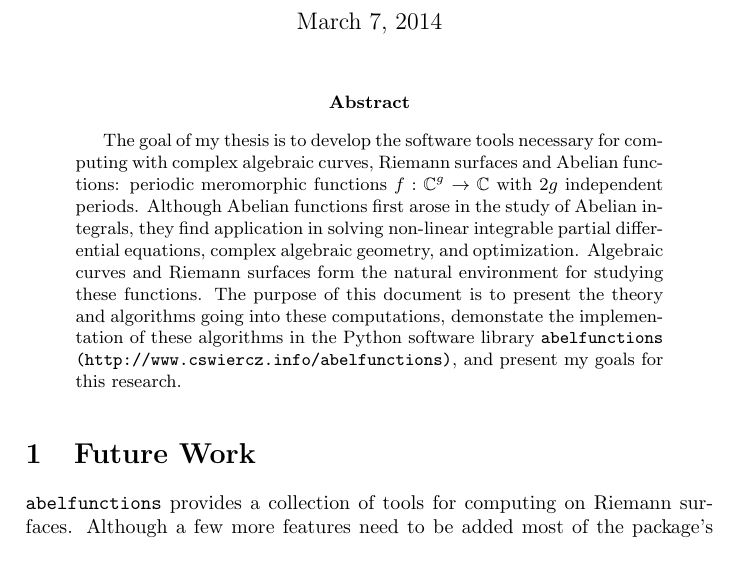
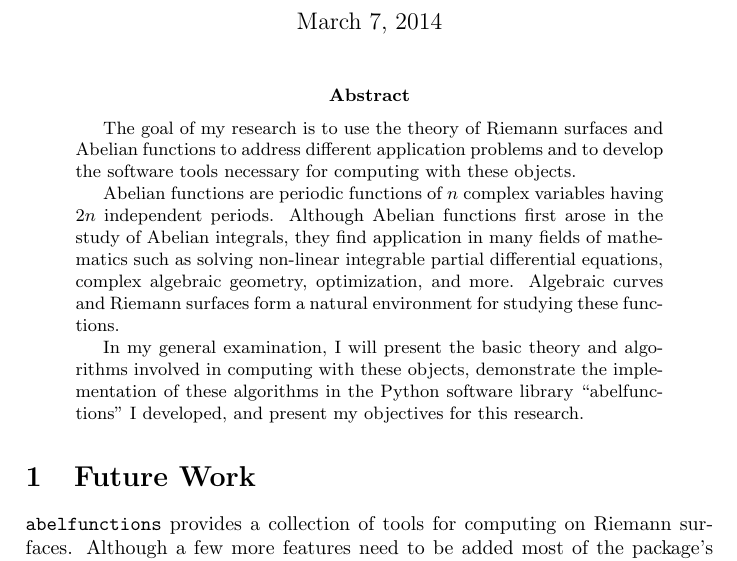
Before and after one commit to cswiercz/general-exam, a LaTeX problem sheet (document/general-exam.tex): part of page 1 of 6, cut so that both start at the same text. Compiled offline with pdfLaTeX; a LaTeX package or settings file that is missing is left out.

Commit message:
Update abstract.

```diff
--- a/document/general-exam.tex
+++ b/document/general-exam.tex
@@ -90,18 +90,23 @@ Department of Applied Mathematics}
 \maketitle
 
 \begin{abstract}
-The goal of my thesis is to develop the software tools necessary for
-computing with complex algebraic curves, Riemann surfaces and Abelian
-functions: periodic meromorphic functions $f : \CC^g \to \CC$ with $2g$
-independent periods. Although Abelian functions first arose in the study
-of Abelian integrals, they find application in solving non-linear
-integrable partial differential equations, complex algebraic geometry,
-and optimization. Algebraic curves and Riemann surfaces form the natural
-environment for studying these functions. The purpose of this document
-is to present the theory and algorithms going into these computations,
-demonstate the implementation of these algorithms in the Python software
-library {\tt abelfunctions (http://www.cswiercz.info/abelfunctions)},
-and present my goals for this research.
+The goal of my research is to use the theory of Riemann surfaces and
+Abelian functions to address different application problems and to
+develop the software tools necessary for computing with these objects.
+
+Abelian functions are periodic functions of $n$ complex variables having
+$2n$ independent periods. Although Abelian functions first arose in the
+study of Abelian integrals, they find application in many fields of
+mathematics such as solving non-linear integrable partial differential
+equations, complex algebraic geometry, optimization, and more. Algebraic
+curves and Riemann surfaces form a natural environment for studying
+these functions.
+
+In my general examination, I will present the basic theory and
+algorithms involved in computing with these objects, demonstrate the
+implementation of these algorithms in the Python software library
+``abelfunctions'' I developed, and present my objectives for this
+research.
 \end{abstract}
 
 %\input{./chapters/1-introduction.tex}
```
